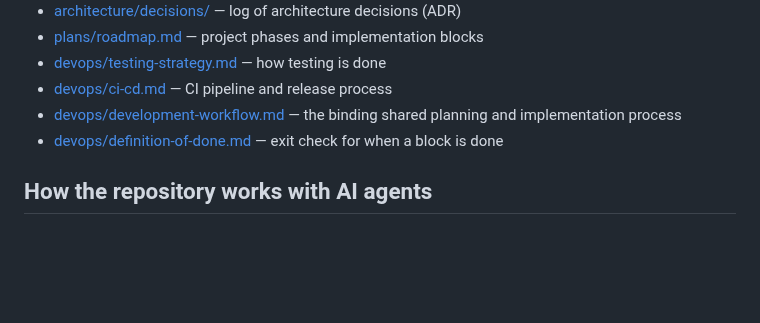
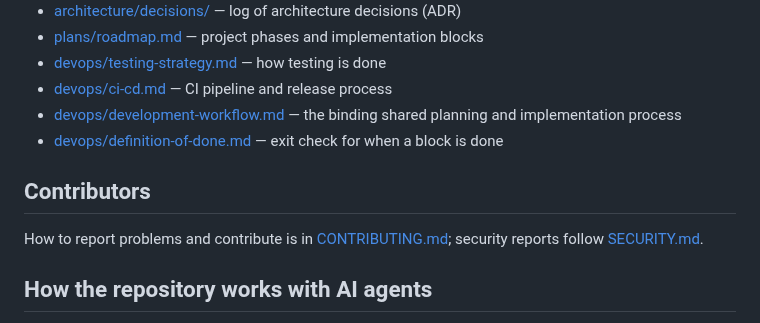
Before and after one commit to vnevoral/marionette, a Markdown page: docs/README.md, the part around the change. Drawn GitHub-style; blank space fills up the shorter version.

```diff
--- a/docs/README.md
+++ b/docs/README.md
@@ -22,6 +22,12 @@ the code.
 - [devops/definition-of-done.md](devops/definition-of-done.md) — exit check
   for when a block is done
 
+## Contributors
+
+How to report problems and contribute is in
+[CONTRIBUTING.md](../CONTRIBUTING.md); security reports follow
+[SECURITY.md](../SECURITY.md).
+
 ## How the repository works with AI agents
 
 See [AGENTS.md](../AGENTS.md) in the repository root — the main entry point
```
Also changed, not shown: .github/pull_request_template.md (added, +19 -0 lines), CODE_OF_CONDUCT.md (added, +22 -0 lines), CONTRIBUTING.md (added, +104 -0 lines), README.md (+24 -10 lines), SECURITY.md (added, +57 -0 lines), docs/devops/ci-cd.md (+3 -0 lines), docs/images/dashboard.png (added), 5 other files.
